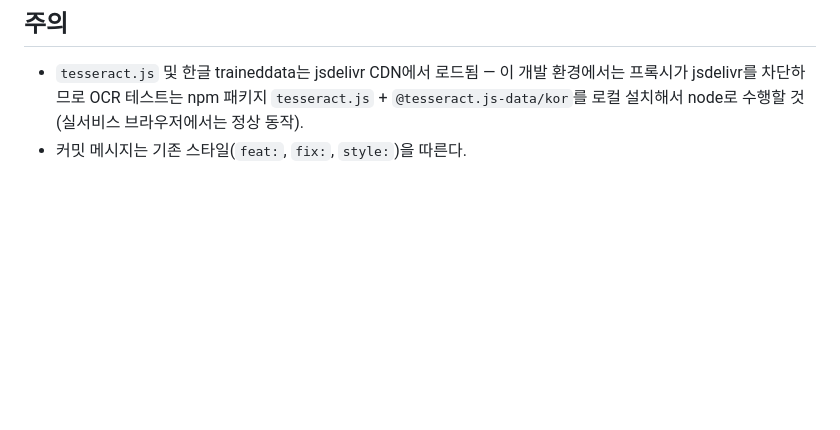
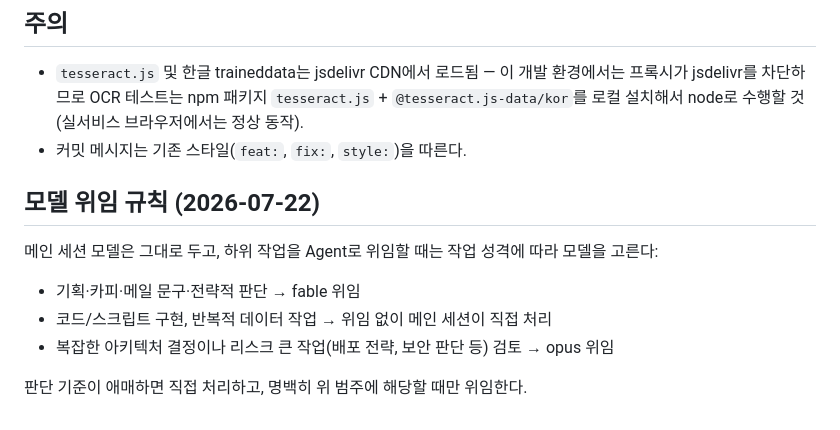
Before and after one commit to 6Soo/foresttour-bus, a Markdown page: CLAUDE.md, the part around the change. Drawn GitHub-style; blank space fills up the shorter version.

Commit message:
CLAUDE.md: 작업 성격별 하위 에이전트 모델 위임 규칙 추가 (fable/opus)

```diff
--- a/CLAUDE.md
+++ b/CLAUDE.md
@@ -166,3 +166,14 @@ import 미리보기에서 사용자가 분류를 고치면 `localStorage('forest
   jsdelivr를 차단하므로 OCR 테스트는 npm 패키지 `tesseract.js` + `@tesseract.js-data/kor`를
   로컬 설치해서 node로 수행할 것 (실서비스 브라우저에서는 정상 동작).
 - 커밋 메시지는 기존 스타일(`feat:`, `fix:`, `style:`)을 따른다.
+
+## 모델 위임 규칙 (2026-07-22)
+
+메인 세션 모델은 그대로 두고, 하위 작업을 Agent로 위임할 때는 작업 성격에 따라
+모델을 고른다:
+
+- 기획·카피·메일 문구·전략적 판단 → fable 위임
+- 코드/스크립트 구현, 반복적 데이터 작업 → 위임 없이 메인 세션이 직접 처리
+- 복잡한 아키텍처 결정이나 리스크 큰 작업(배포 전략, 보안 판단 등) 검토 → opus 위임
+
+판단 기준이 애매하면 직접 처리하고, 명백히 위 범주에 해당할 때만 위임한다.
```
